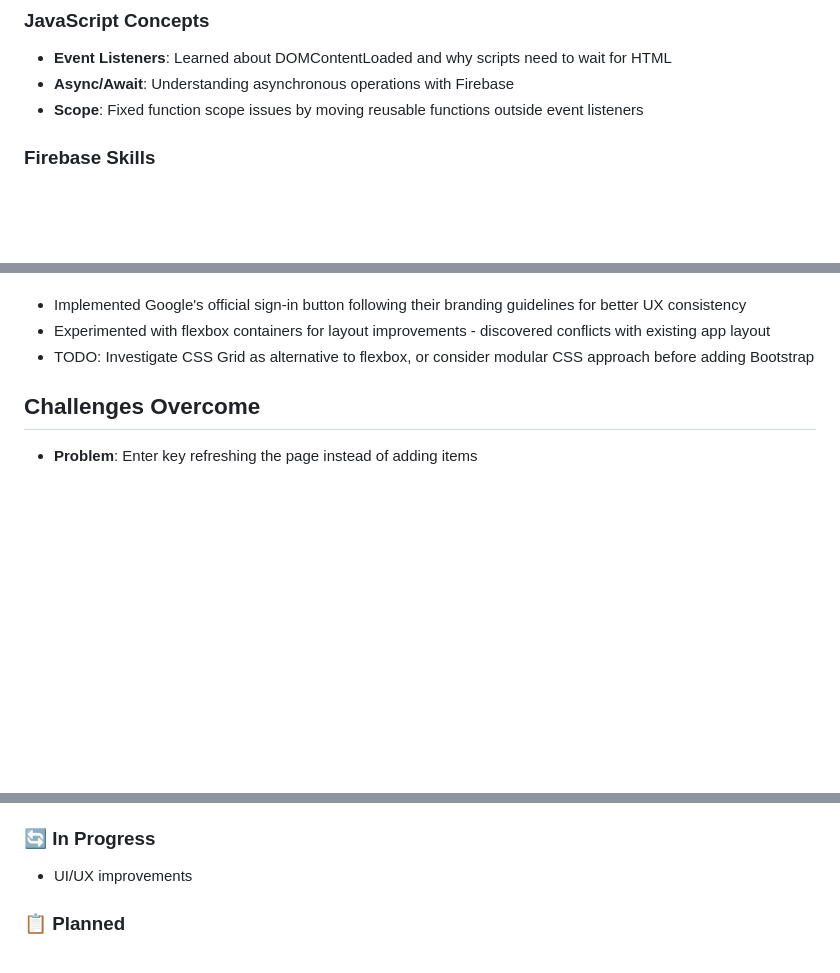
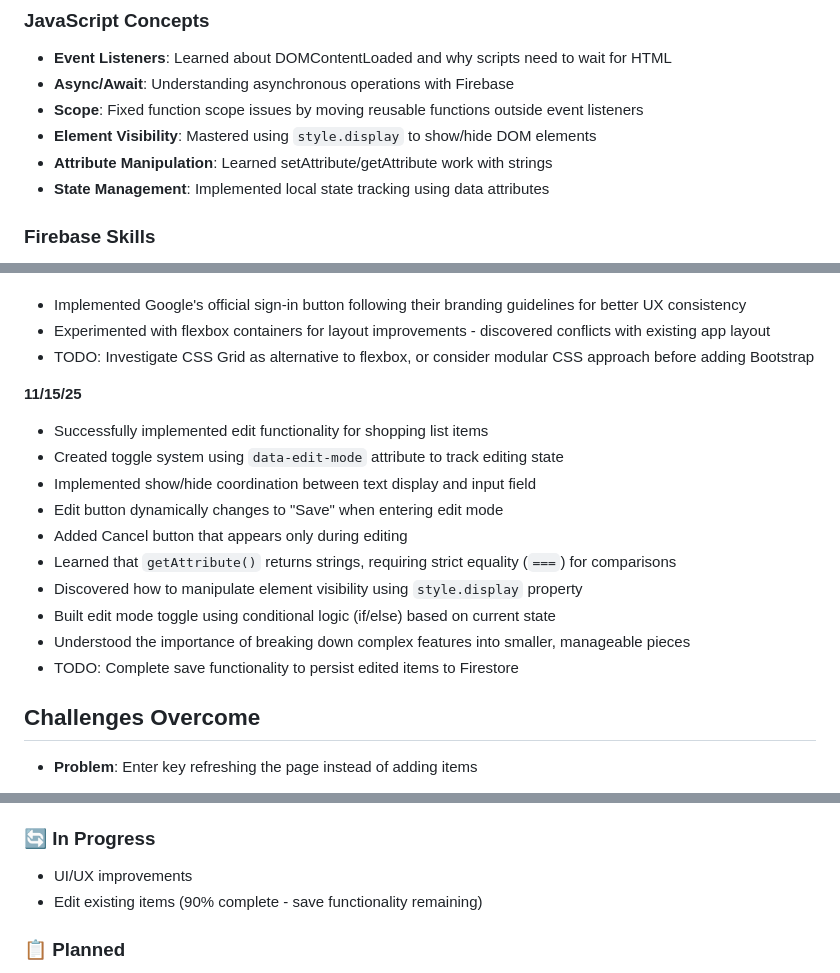
Before and after one commit to ryanbcommits/shopping-list-app, a Markdown page: README.md, 3 parts joined by grey strips. GitHub-like rendering; blank space fills up the shorter version.

Commit message:
updated my README

```diff
--- a/README.md
+++ b/README.md
@@ -67,6 +67,9 @@ Some Firebase authentication logic was developed with assistance from Claude AI.
 - **Event Listeners**: Learned about DOMContentLoaded and why scripts need to wait for HTML
 - **Async/Await**: Understanding asynchronous operations with Firebase
 - **Scope**: Fixed function scope issues by moving reusable functions outside event listeners
+- **Element Visibility**: Mastered using `style.display` to show/hide DOM elements
+- **Attribute Manipulation**: Learned setAttribute/getAttribute work with strings
+- **State Management**: Implemented local state tracking using data attributes
 
 ### Firebase Skills
 - **Authentication**: User registration, login, and session management
@@ -181,6 +184,17 @@ Some Firebase authentication logic was developed with assistance from Claude AI.
 - Experimented with flexbox containers for layout improvements - discovered conflicts with existing app layout
 - TODO: Investigate CSS Grid as alternative to flexbox, or consider modular CSS approach before adding Bootstrap
 
+**11/15/25**
+- Successfully implemented edit functionality for shopping list items
+- Created toggle system using `data-edit-mode` attribute to track editing state
+- Implemented show/hide coordination between text display and input field
+- Edit button dynamically changes to "Save" when entering edit mode
+- Added Cancel button that appears only during editing
+- Learned that `getAttribute()` returns strings, requiring strict equality (`===`) for comparisons
+- Discovered how to manipulate element visibility using `style.display` property
+- Built edit mode toggle using conditional logic (if/else) based on current state
+- Understood the importance of breaking down complex features into smaller, manageable pieces
+- TODO: Complete save functionality to persist edited items to Firestore
 
 ## Challenges Overcome
 
@@ -231,7 +245,7 @@ Some Firebase authentication logic was developed with assistance from Claude AI.
 ### 🔄 In Progress
 
 - UI/UX improvements
-
+- Edit existing items (90% complete - save functionality remaining)
 
 ### 📋 Planned
 - Edit existing items
```
